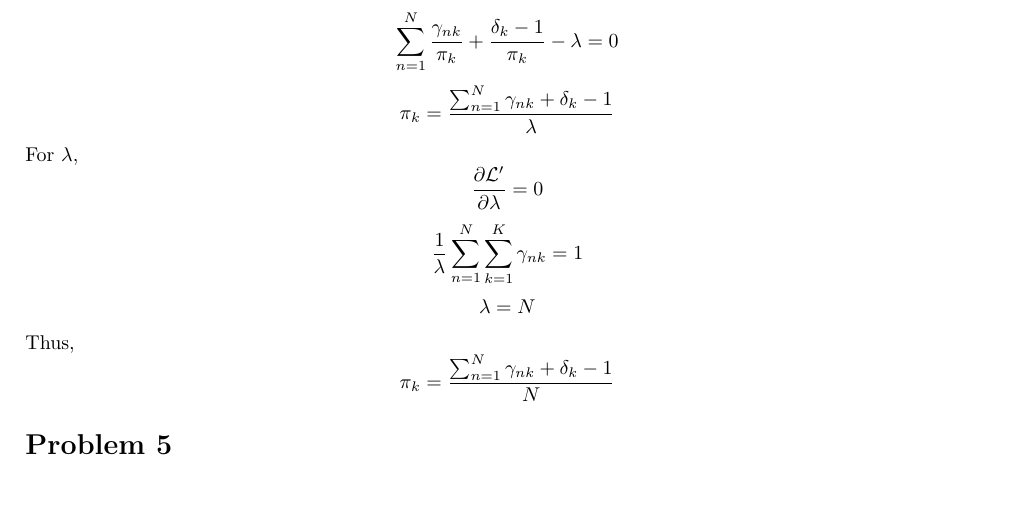
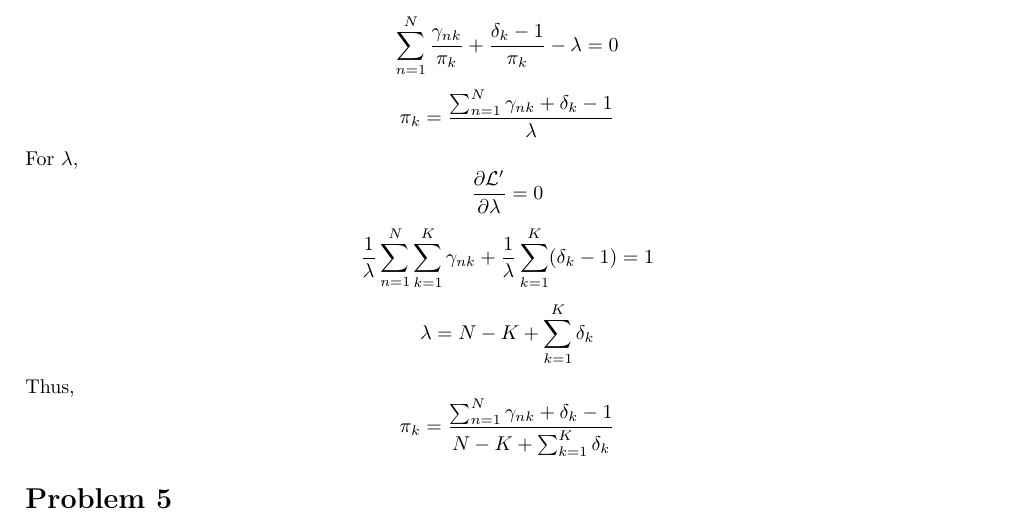
Before and after one commit to agjayant/assignments_CS772, a LaTeX problem sheet (hw2/report.tex): part of page 3 of 3, cut so that both start at the same text, the shorter picture padded with empty space. Compiled offline with pdfLaTeX.

Commit message:
P4 lambda fixed

```diff
--- a/hw2/report.tex
+++ b/hw2/report.tex
@@ -104,10 +104,10 @@ $$\sum_{n=1}^N\frac{\gamma_{nk}}{\pi_k}+ \frac{\delta_k-1}{\pi_k} -\lambda = 0$$
 $$\pi_k = \frac{\sum_{n=1}^N\gamma_{nk}+\delta_k-1}{\lambda}$$
 For $\lambda$,
 $$\frac{\partial \mathcal{L}'}{\partial \lambda} = 0$$
-$$\frac{1}{\lambda}\sum_{n=1}^N\sum_{k=1}^K \gamma_{nk} = 1$$
-$$\lambda=N$$
+$$\frac{1}{\lambda}\sum_{n=1}^N\sum_{k=1}^K \gamma_{nk} + \frac{1}{\lambda}\sum_{k=1}^K(\delta_k-1)= 1$$
+$$\lambda=N - K + \sum_{k=1}^K\delta_k$$
 Thus,
-$$\pi_k = \frac{\sum_{n=1}^N\gamma_{nk}+\delta_k-1}{N}$$
+$$\pi_k = \frac{\sum_{n=1}^N\gamma_{nk}+\delta_k-1}{N - K + \sum_{k=1}^K\delta_k}$$
 \section*{Problem 5}
 
 
```
